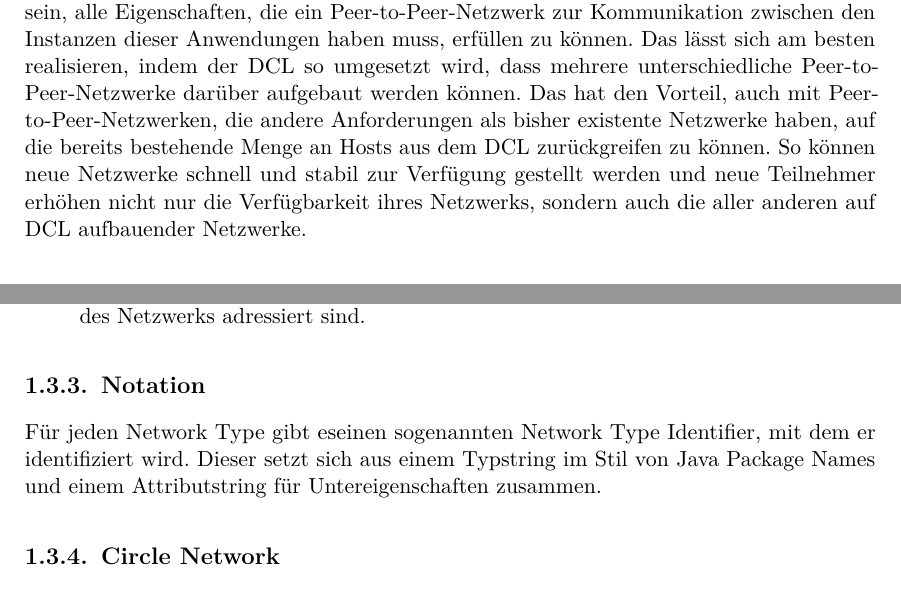
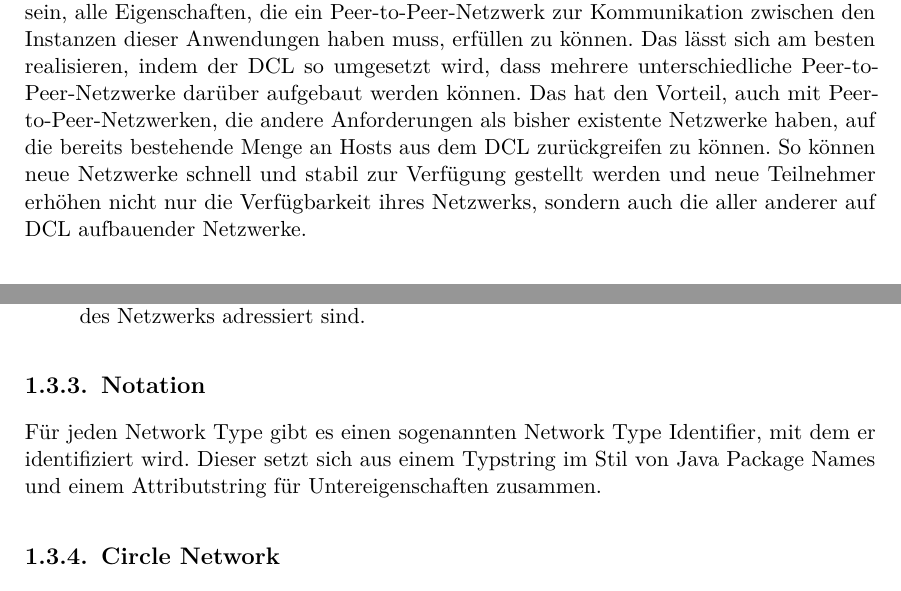
Before and after one commit to sblit/project, a LaTeX thesis (diplomarbeit/diplomarbeit.tex, which reads diplomarbeit/content/dcl_networktypes.tex): two parts of page 20 of 101, joined at a grey line, cut so that both start at the same text. Compiled offline with pdfLaTeX.

Commit message:
fixed typos

```diff
--- a/diplomarbeit/content/dcl_networktypes.tex
+++ b/diplomarbeit/content/dcl_networktypes.tex
@@ -8,7 +8,7 @@ Das hat den Vorteil, auch mit \glslink{p2pnet}{Peer-to-Peer-Netzwerken}, die and
 als bisher existente \glspl{net} haben, auf die bereits bestehende Menge an Hosts aus dem \gls{dcl}
 zurückgreifen zu können. So können neue \glspl{net} schnell und stabil zur Verfügung gestellt werden
 und neue Teilnehmer erhöhen nicht nur die Verfügbarkeit ihres \glslink{net}{Netzwerks}, sondern auch
-die aller anderen auf \gls{dcl} aufbauender \glspl{net}.
+die aller anderer auf \gls{dcl} aufbauender \glspl{net}.
 
 \subsection{Definition}
 Ein \gls{nt} beschreibt ein \gls{net} innerhalb des \gls{dcl} durch Festlegung folgender Eigenschaften:
@@ -26,7 +26,7 @@ Ein \gls{nt} beschreibt ein \gls{net} innerhalb des \gls{dcl} durch Festlegung f
 \end{description}
 
 \subsection{Notation}
-Für jeden \gls{nt} gibt eseinen sogenannten \gls{ntid}, mit dem er identifiziert wird.
+Für jeden \gls{nt} gibt es einen sogenannten \gls{ntid}, mit dem er identifiziert wird.
 Dieser setzt sich aus einem Typstring im Stil von Java Package Names und einem Attributstring für
 Untereigenschaften zusammen.
 
```
